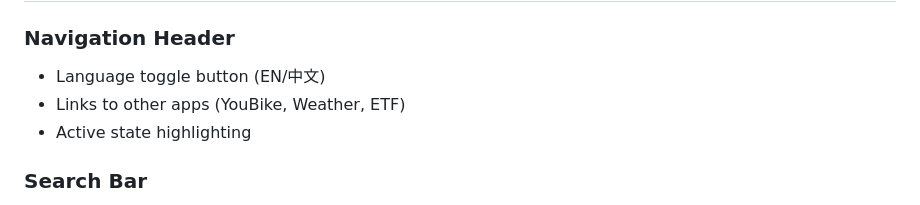
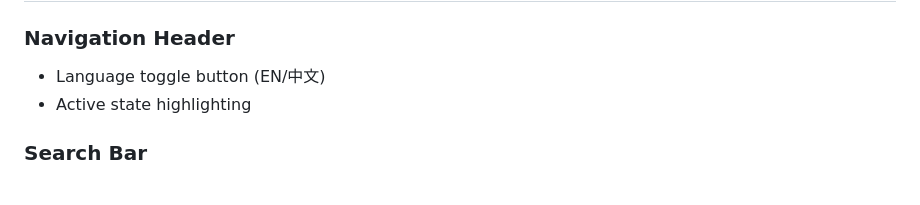
Before and after one commit to iilha/stock, a Markdown page: docs/DESIGN.md, the part around the change. Rendered like a GitHub page.

Commit message:
Remove old ubike monolithic app dependencies
- Remove YouBike-specific code from common.js (bus/thsr/rail)
- Fix localStorage keys to use app-specific names
- Remove cross-app references from design docs
- Remove old GitHub Pages URL reference

```diff
--- a/docs/DESIGN.md
+++ b/docs/DESIGN.md
@@ -35,7 +35,6 @@ The app fetches live data from TWSE's OpenAPI via a Cloudflare Worker proxy, sup
 
 ### Navigation Header
 - Language toggle button (EN/中文)
-- Links to other apps (YouBike, Weather, ETF)
 - Active state highlighting
 
 ### Search Bar
```
